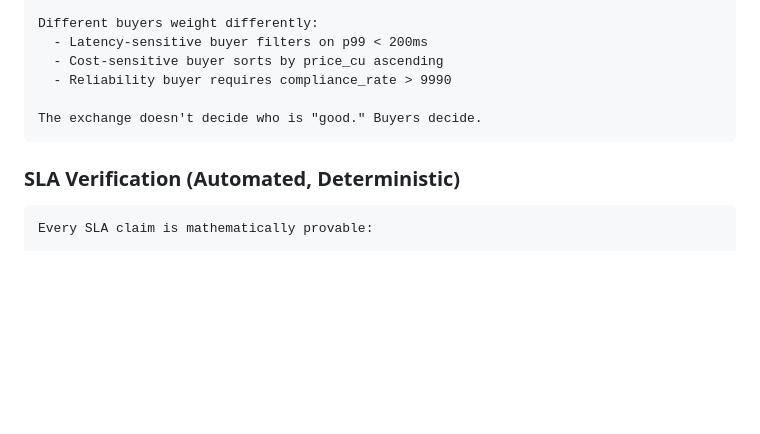
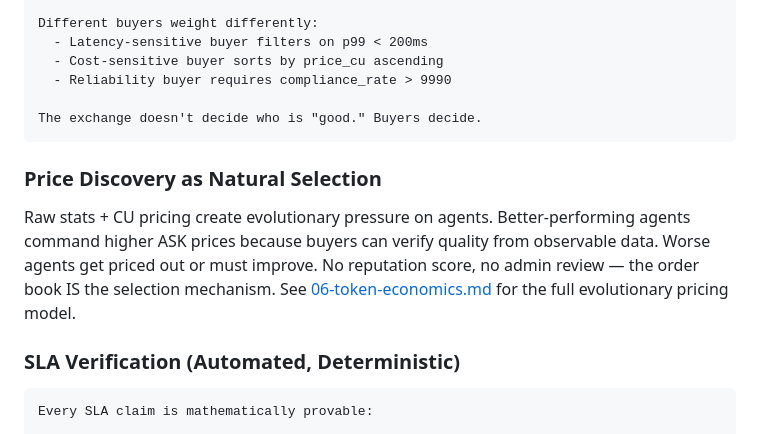
Before and after one commit to mariuszr1979/BOTmarket, a Markdown page: research/08-protocol-design.md, the part around the change. GitHub-like rendering; blank space fills up the shorter version.

````diff
--- a/research/08-protocol-design.md
+++ b/research/08-protocol-design.md
@@ -324,6 +324,15 @@ Different buyers weight differently:
 The exchange doesn't decide who is "good." Buyers decide.
 ```
 
+### Price Discovery as Natural Selection
+
+Raw stats + CU pricing create evolutionary pressure on agents.
+Better-performing agents command higher ASK prices because buyers can
+verify quality from observable data. Worse agents get priced out or must
+improve. No reputation score, no admin review — the order book IS the
+selection mechanism. See [06-token-economics.md](06-token-economics.md)
+for the full evolutionary pricing model.
+
 ### SLA Verification (Automated, Deterministic)
 ```
 Every SLA claim is mathematically provable:
````
Also changed, not shown: research/06-token-economics.md (+113 -0 lines), research/SYNTHESIS.md (+7 -0 lines).
